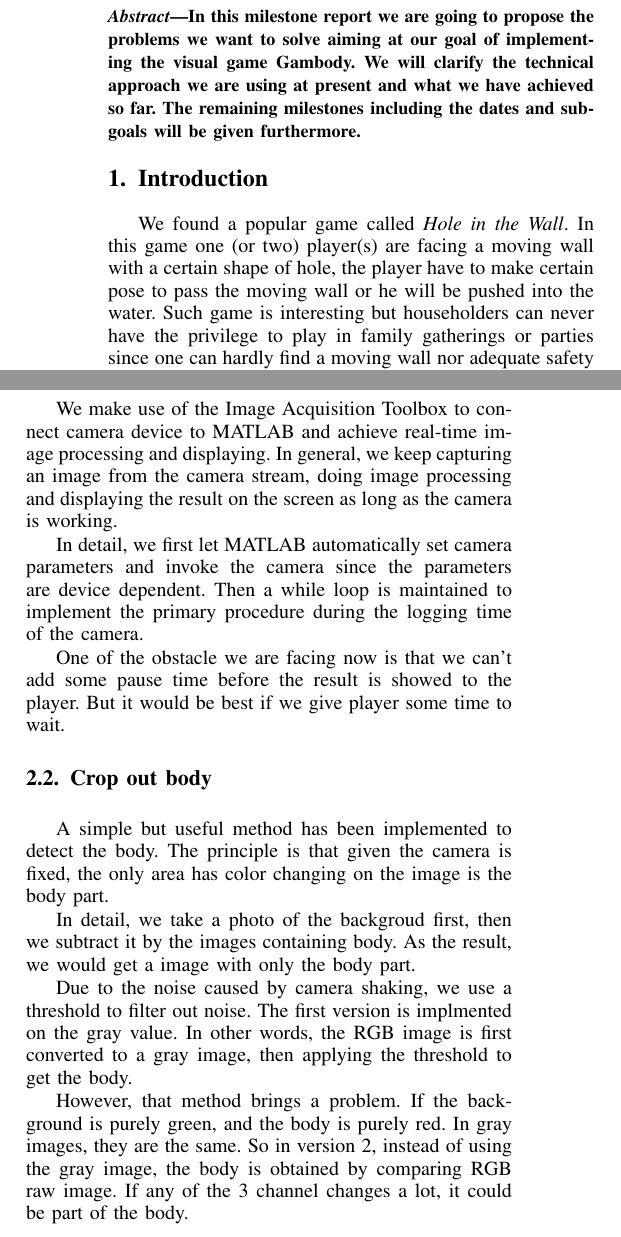
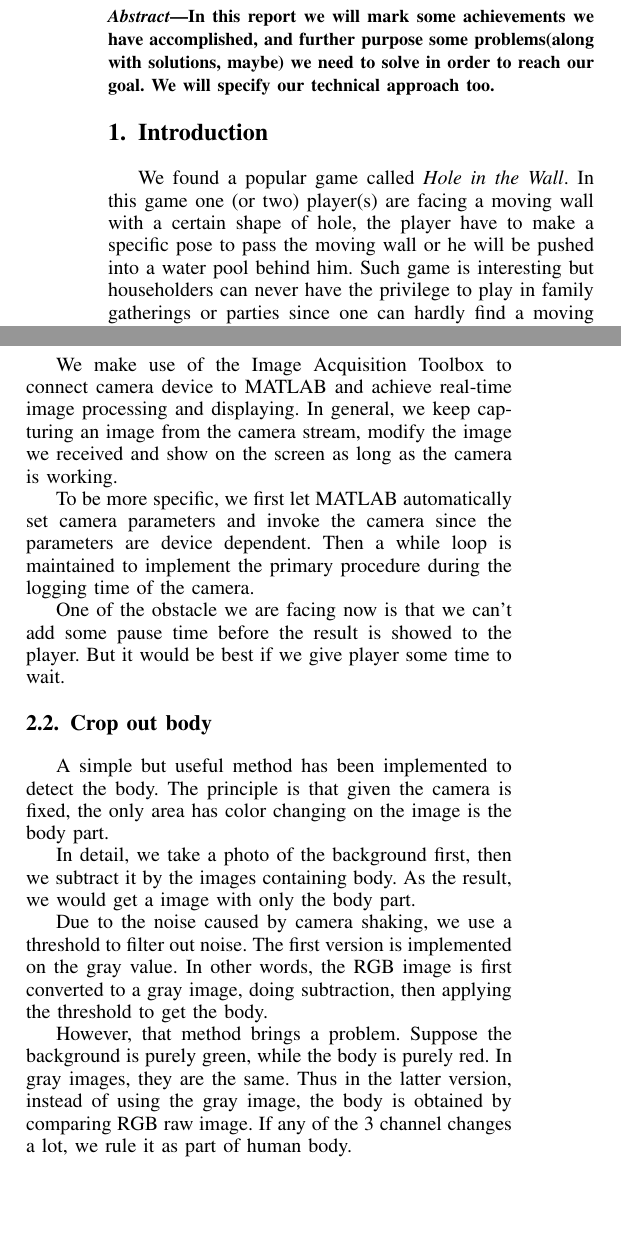
Before and after one commit to DataCorrupted/GamBody_doc, a LaTeX paper (milestone/milestone.tex): two parts of the columns of page 1 of 2, joined at a grey line, cut at the place of the change, the shorter picture padded with empty space. Compiled offline with pdfLaTeX; a missing font is replaced by an installed copy or a similar font; a LaTeX package or settings file that is missing is left out.

Commit message:
typo and grammar fixed
Signed-off-by: Peter Rong <PeterRong96@gmail.com>

```diff
--- a/milestone/milestone.tex
+++ b/milestone/milestone.tex
@@ -43,11 +43,14 @@
 \maketitle
 
 \begin{abstract}
-	In this milestone report we are going to propose the problems we want to solve aiming at our goal of implementing the visual game Gambody. We will clarify the technical approach we are using at present and what we have achieved so far. The remaining milestones including the dates and sub-goals will be given furthermore.
+	In this report we will mark some achievements we have accomplished, and further purpose some problems(along with solutions, maybe) we need to solve in order to reach our goal.
+%	In this milestone report we are going to propose the problems we want to solve aiming at our goal of implementing the visual game Gambody.
+	We will specify our technical approach too.
+%	We will specify the technical approach we are using at present and what we have achieved so far. The remaining milestones including the dates and sub-goals will be given furthermore.
 \end{abstract}
 \section{Introduction}
 	\par
-		We found a popular game called \textit{Hole in the Wall}. In this game one (or two) player(s) are facing a moving wall with a certain shape of hole, the player have to make certain pose to pass the moving wall or he will be pushed into the water.
+		We found a popular game called \textit{Hole in the Wall}. In this game one (or two) player(s) are facing a moving wall with a certain shape of hole, the player have to make a specific pose to pass the moving wall or he will be pushed into a water pool behind him.
 		Such game is interesting but householders can never have the privilege to play in family gatherings or parties since one can hardly find a moving wall nor adequate safety measurements.
 		\begin{figure}[h]
 			\centering
@@ -72,16 +75,16 @@
 \section{Technical Approach}
 \subsection{Getting camera stream}
 \par
-We make use of the Image Acquisition Toolbox to connect camera device to MATLAB and achieve real-time image processing and displaying. In general, we keep capturing an image from the camera stream, doing image processing and displaying the result on the screen as long as the camera is working.
+We make use of the Image Acquisition Toolbox to connect camera device to MATLAB and achieve real-time image processing and displaying. In general, we keep capturing an image from the camera stream, modify the image we received and show on the screen as long as the camera is working.
 \par
-In detail, we first let MATLAB automatically set camera parameters and invoke the camera since the parameters are device dependent. Then a while loop is maintained to implement the primary procedure during the logging time of the camera.
+To be more specific, we first let MATLAB automatically set camera parameters and invoke the camera since the parameters are device dependent. Then a while loop is maintained to implement the primary procedure during the logging time of the camera.
 \par
 One of the obstacle we are facing now is that we can't add some pause time before the result is showed to the player. But it would be best if we give player some time to wait.
 \subsection{Crop out body}
 \par
 A simple but useful method has been implemented to detect the body. The principle is that given the camera is fixed, the only area has color changing on the image is the body part.
 \par
-In detail, we take a photo of the backgroud first, then we subtract it by the images containing body. As the result, we would get a image with only the body part.
+In detail, we take a photo of the background first, then we subtract it by the images containing body. As the result, we would get a image with only the body part.
 % TODO, add some image here of raw body here.
 \begin{figure}[h]
 	\centering
@@ -90,8 +93,9 @@ In detail, we take a photo of the backgroud first, then we subtract it by the im
 \end{figure}
 \par
-Due to the noise caused by camera shaking, we use a threshold to filter out noise. The first version is implmented on the gray value. In other words, the RGB image is first converted to a gray image, then applying the threshold to get the body.
+Due to the noise caused by camera shaking, we use a threshold to filter out noise. The first version is implemented on the gray value. In other words, the RGB image is first converted to a gray image, doing subtraction, then applying the threshold to get the body.
 \par
-However, that method brings a problem. If the background is purely green, and the body is purely red. In gray images, they are the same. So in version 2, instead of using the gray image, the body is obtained by comparing RGB raw image. If any of the 3 channel changes a lot, it could be part of the body.
+However, that method brings a problem. Suppose the background is purely green, while the body is purely red.
+In gray images, they are the same. Thus in the latter version, instead of using the gray image, the body is obtained by comparing RGB raw image. If any of the 3 channel changes a lot, we rule it as part of human body.
 
 \section{Milestones Achieved So Far}
 
```
Also changed, not shown: milestone/milestone.tex (4 more changed lines), 2 other files.
